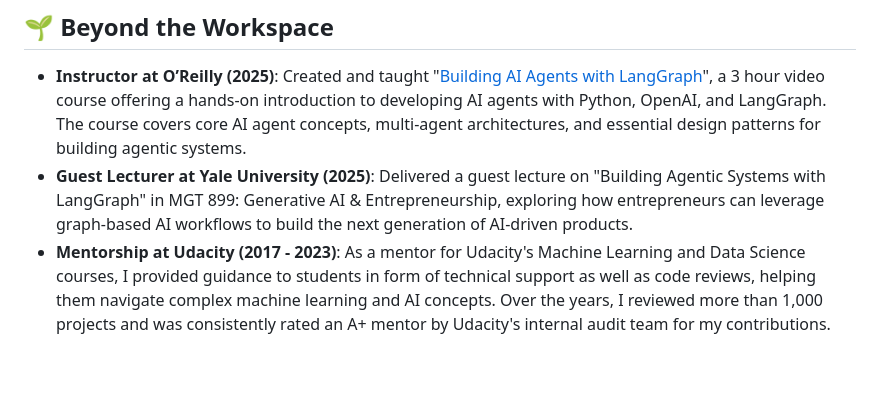
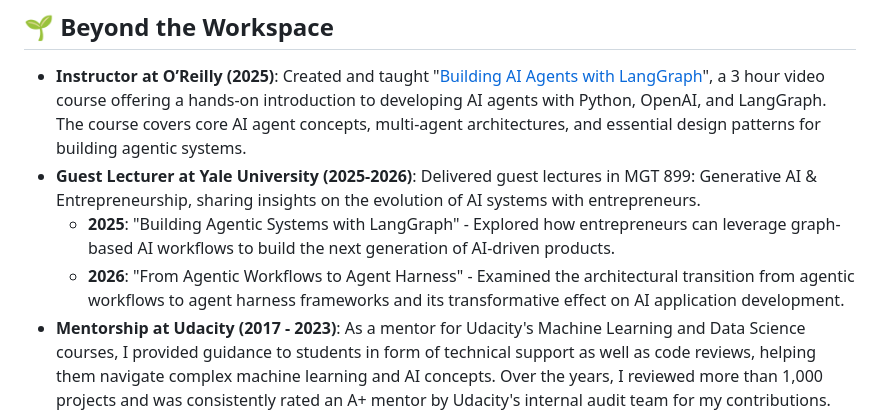
Before and after one commit to sajal2692/sajal2692.github.io, a Markdown page: src/pages/about.md, the part around the change. GitHub-like rendering; blank space fills up the shorter version.

Commit message:
feat: add 2026 Yale guest lecture on agent harness
Update Yale guest lecturer section to include both 2025 and 2026 lectures with details on the transition from agentic workflows to agent harness frameworks.

```diff
--- a/src/pages/about.md
+++ b/src/pages/about.md
@@ -21,7 +21,9 @@ Here's a bit more about my professional milestones:
 ## 🌱 Beyond the Workspace
 
 - **Instructor at O’Reilly (2025)**: Created and taught "[Building AI Agents with LangGraph](https://learning.oreilly.com/course/building-ai-agents/0642572077884/)", a 3 hour video course offering a hands-on introduction to developing AI agents with Python, OpenAI, and LangGraph. The course covers core AI agent concepts, multi-agent architectures, and essential design patterns for building agentic systems.
-- **Guest Lecturer at Yale University (2025)**: Delivered a guest lecture on "Building Agentic Systems with LangGraph" in MGT 899: Generative AI & Entrepreneurship, exploring how entrepreneurs can leverage graph-based AI workflows to build the next generation of AI-driven products.
+- **Guest Lecturer at Yale University (2025-2026)**: Delivered guest lectures in MGT 899: Generative AI & Entrepreneurship, sharing insights on the evolution of AI systems with entrepreneurs.
+  - **2025**: "Building Agentic Systems with LangGraph" - Explored how entrepreneurs can leverage graph-based AI workflows to build the next generation of AI-driven products.
+  - **2026**: "From Agentic Workflows to Agent Harness" - Examined the architectural transition from agentic workflows to agent harness frameworks and its transformative effect on AI application development.
 - **Mentorship at Udacity (2017 - 2023)**: As a mentor for Udacity's Machine Learning and Data Science courses, I provided guidance to students in form of technical support as well as code reviews, helping them navigate complex machine learning and AI concepts. Over the years, I reviewed more than 1,000 projects and was consistently rated an A+ mentor by Udacity's internal audit team for my contributions.
 - **Mentorship at the University of Melbourne (2020 - 2023)**: As part of the university's STEM Mentorship Program, I supported students in their journey through technology and AI, offering career advice and technical insights.
 - **Data Science Portfolio on GitHub**: Open-source repository of classical Data Science projects with more than 1000 stars. Find it [here](https://github.com/sajal2692/data-science-portfolio).
```
